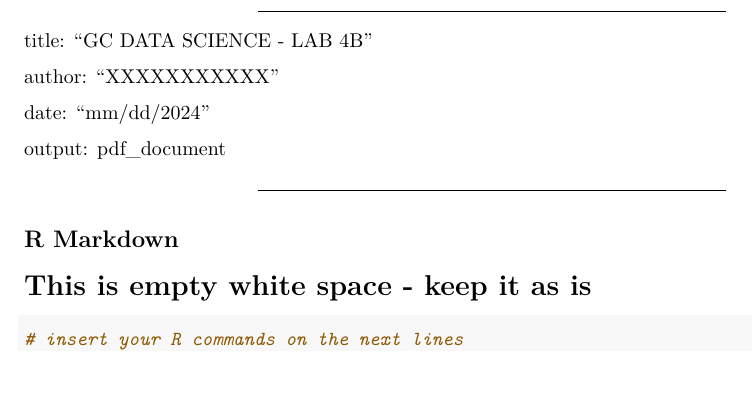
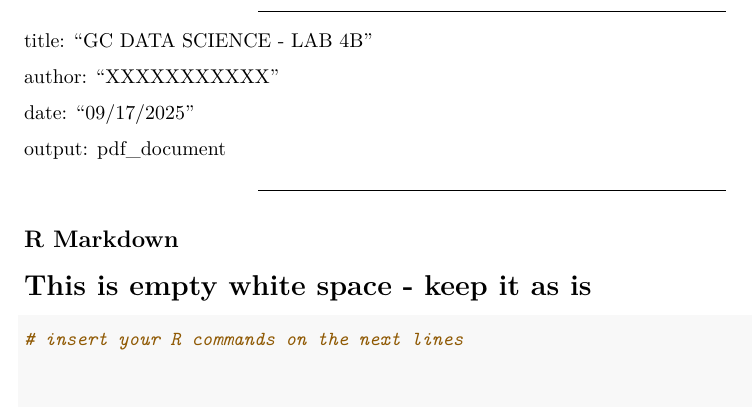
Before and after one commit to mdschochgc/GCTest, an R Markdown document (lab4B.Rmd): part of the page, cut so that both start at the same text, the shorter picture padded with empty space. Rendered offline with R 4.5, knitr and Pandoc, then LaTeX, with nearby package versions; some code elsewhere in the file could not run offline.

Commit message:
Add files via upload

```diff
--- a/lab4B.Rmd
+++ b/lab4B.Rmd
@@ -16,37 +16,9 @@
 
 title: "GC DATA SCIENCE -  LAB 4B  "
 
-
-
-
-
-
-
-
-
-
-
-
-
-
-
 author: "XXXXXXXXXXX"
 
-
-
-
-
-
-
-
-
-
-
-
-
-
-
-date: "mm/dd/2024"
+date: "09/17/2025"
 
 
 
```
Also changed, not shown: lab4B.Rmd (9 more changed lines).
